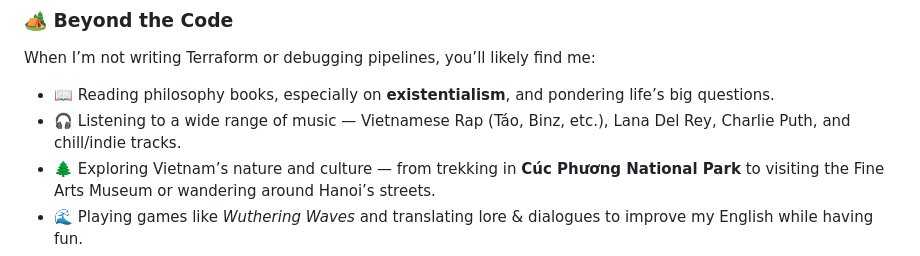
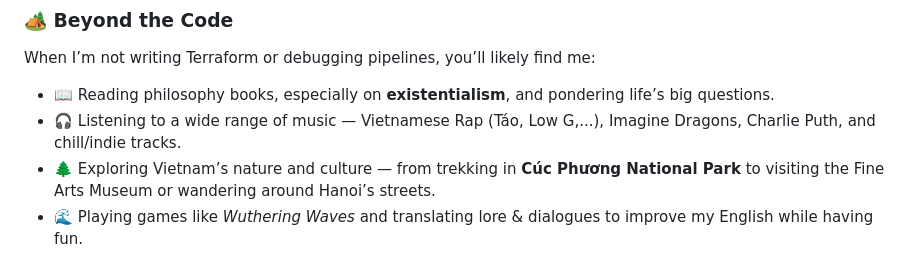
Before and after one commit to Sawm-c/Sawm-c, a Markdown page: README.md, the part around the change. Drawn GitHub-style.

```diff
--- a/README.md
+++ b/README.md
@@ -56,7 +56,7 @@ I’m passionate about **Cloud Computing**, **DevOps practices**, and building r
 When I’m not writing Terraform or debugging pipelines, you’ll likely find me:
 
 - 📖 Reading philosophy books, especially on **existentialism**, and pondering life’s big questions.
-- 🎧 Listening to a wide range of music — Vietnamese Rap (Táo, Binz, etc.), Lana Del Rey, Charlie Puth, and chill/indie tracks.
+- 🎧 Listening to a wide range of music — Vietnamese Rap (Táo, Low G,...), Imagine Dragons, Charlie Puth, and chill/indie tracks.
 - 🌲 Exploring Vietnam’s nature and culture — from trekking in **Cúc Phương National Park** to visiting the Fine Arts Museum or wandering around Hanoi’s streets.
 - 🌊 Playing games like *Wuthering Waves* and translating lore & dialogues to improve my English while having fun.
 - ☕ Enjoying quiet coffee time alone or having deep conversations with friends about technology, philosophy, and the future.
```
